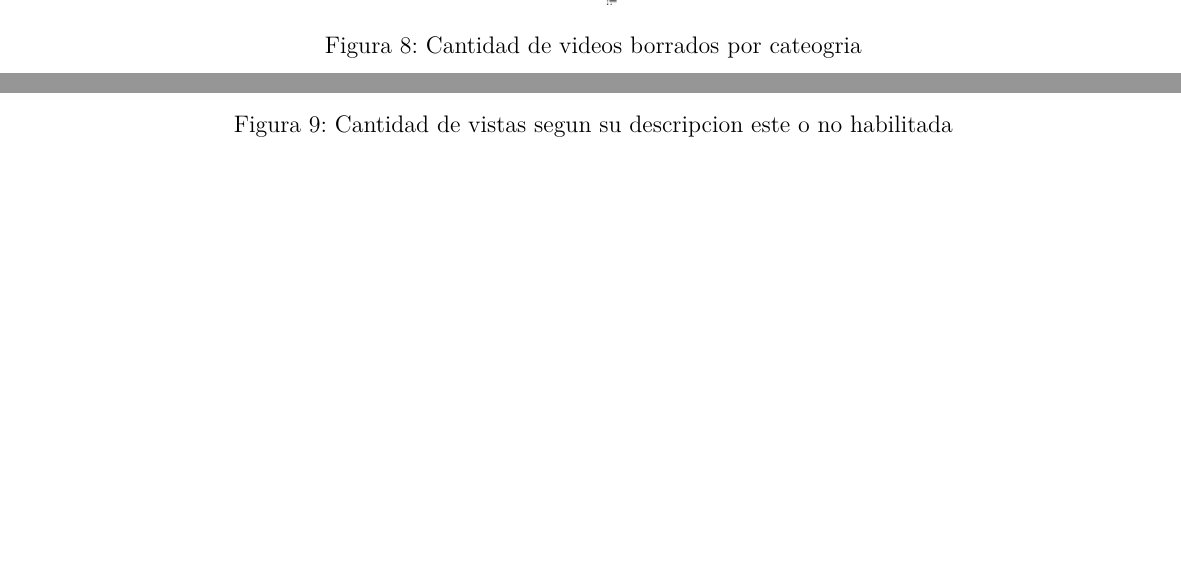
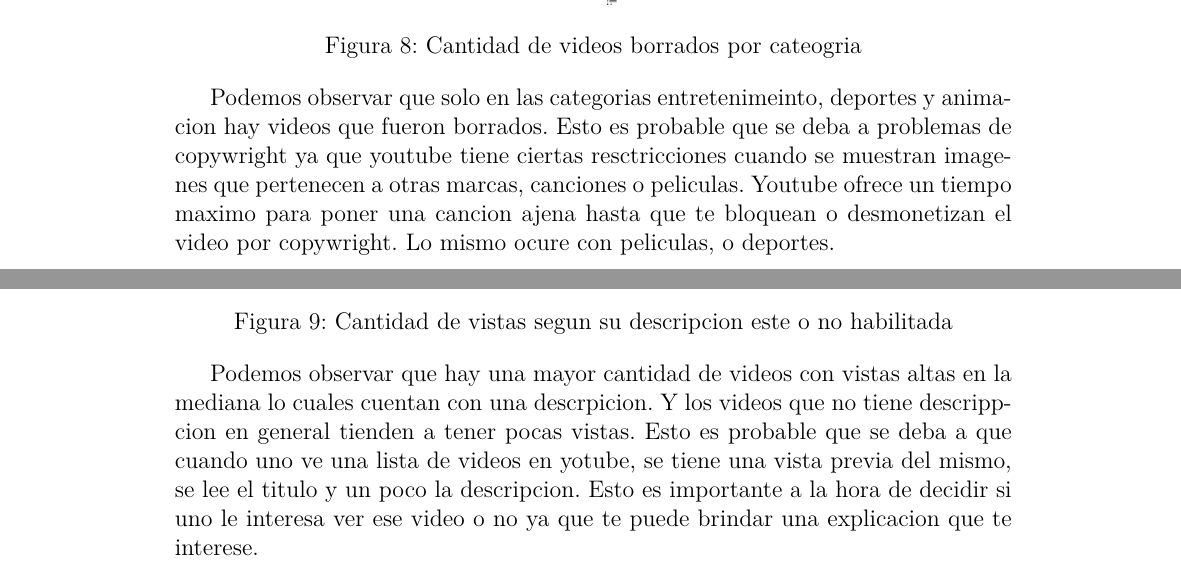
Before and after one commit to BlancoSebastianEzequiel/7750-TPFinal, a LaTeX document (doc/report.tex, which reads doc/report/comprension_de_los_datos.tex): two parts of pages 16 and 17 of 24, joined at a grey line, cut so that both start at the same text, the shorter picture padded with empty space. The pictures show the PDF file doc/report.pdf that the author committed with the source.

Commit message:
update report

```diff
--- a/doc/report/comprension_de_los_datos.tex
+++ b/doc/report/comprension_de_los_datos.tex
@@ -81,6 +82,9 @@
                 \end{adjustbox}
             \end{figure}
         \FloatBarrier
+        Podemos observar que hay un punto de quiebre en el cual a partir de
+        cierta cantidad de likes los videos tienden a aumentar su cantidad
+        de vistas
 
         \newpage
         \paragraph{Analisis de vistas en funcion de la diferencia de dias entre la fecha de tendencia y la de publicacion}
@@ -171,6 +202,13 @@
                 \end{adjustbox}
             \end{figure}
         \FloatBarrier
+        Podemos observar que solo en las categorias entretenimeinto, deportes y
+        animacion hay videos que fueron borrados. Esto es probable que se deba a
+        problemas de copywright ya que youtube tiene ciertas resctricciones cuando
+        se muestran imagenes que pertenecen a otras marcas, canciones o peliculas.
+        Youtube ofrece un tiempo maximo para poner una cancion ajena hasta que te
+        bloquean o desmonetizan el video por copywright. Lo mismo ocure con peliculas,
+        o deportes.
 
         \newpage
         \paragraph{Analisis de la cantidad de vistas de videos segun tenga o no descripcion.}
@@ -186,6 +224,14 @@
                 \end{adjustbox}
             \end{figure}
         \FloatBarrier
+        Podemos observar que hay una mayor cantidad de videos con vistas altas
+        en la mediana lo cuales cuentan con una descrpicion. Y los videos que
+        no tiene descrippcion en general tienden a tener pocas vistas. Esto es
+        probable que se deba a que cuando uno ve una lista de videos en yotube,
+        se tiene una vista previa del mismo, se lee el titulo y un poco la
+        descripcion. Esto es importante a la hora de decidir si uno le interesa
+        ver ese video o no ya que te puede brindar una explicacion que te
+        interese.
 
 \subsection{Verificación de calidad de datos}
     \subsubsection{Reporte de calidad de datos}
```
Also changed, not shown: doc/report.pdf, doc/report/comprension_de_los_datos.tex (28 more changed lines).
